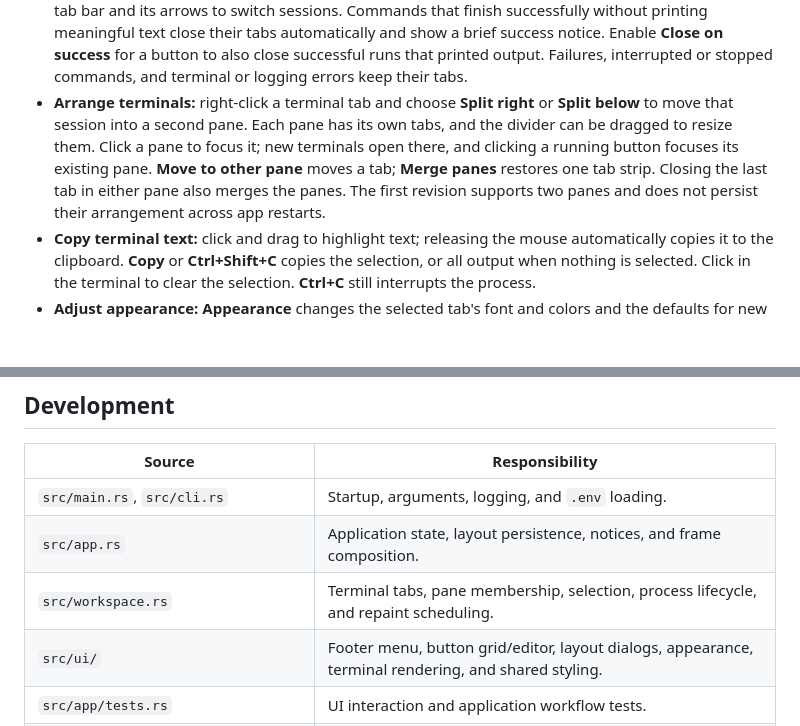
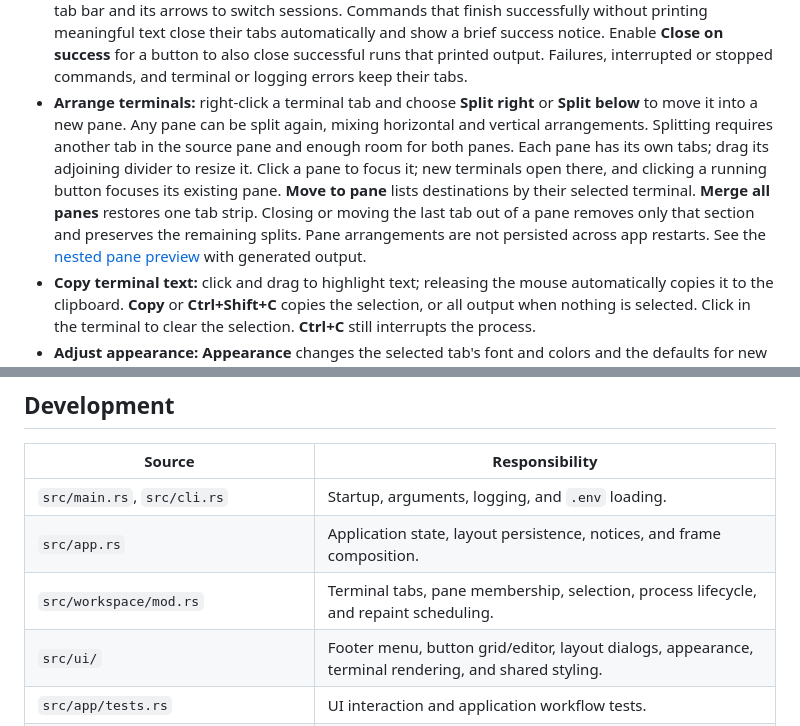
Before and after one commit to cdbierl/rs-button-builder, a Markdown page: README.md, 2 parts joined by grey strips. Drawn GitHub-style; blank space fills up the shorter version.

```diff
--- a/README.md
+++ b/README.md
@@ -102,12 +102,16 @@ select a YAML layout file. Dependency versions are recorded in [Cargo.lock](Carg
   button to also close successful runs that printed output. Failures, interrupted
   or stopped commands, and terminal or logging errors keep their tabs.
 - **Arrange terminals:** right-click a terminal tab and choose **Split right** or
-  **Split below** to move that session into a second pane. Each pane has its own
-  tabs, and the divider can be dragged to resize them. Click a pane to focus it;
-  new terminals open there, and clicking a running button focuses its existing
-  pane. **Move to other pane** moves a tab; **Merge panes** restores one tab strip.
-  Closing the last tab in either pane also merges the panes. The first revision
-  supports two panes and does not persist their arrangement across app restarts.
+  **Split below** to move it into a new pane. Any pane can be split again, mixing
+  horizontal and vertical arrangements. Splitting requires another tab in the
+  source pane and enough room for both panes. Each pane has its own tabs; drag
+  its adjoining divider to resize it. Click a pane to focus it; new terminals
+  open there, and clicking a running button focuses its existing pane.
+  **Move to pane** lists destinations by their selected terminal.
+  **Merge all panes** restores one tab strip. Closing or moving the last tab out
+  of a pane removes only that section and preserves the remaining splits.
+  Pane arrangements are not persisted across app restarts.
+  See the [nested pane preview](docs/images/terminal-panes.png) with generated output.
 - **Copy terminal text:** click and drag to highlight text; releasing the mouse
   automatically copies it to the clipboard. **Copy** or **Ctrl+Shift+C** copies the
   selection, or all output when nothing is selected. Click in the terminal to clear
@@ -249,7 +253,7 @@ two-second timeout if storage stalls. Log files and `.env` are excluded from Git
 | --- | --- |
 | `src/main.rs`, `src/cli.rs` | Startup, arguments, logging, and `.env` loading. |
 | `src/app.rs` | Application state, layout persistence, notices, and frame composition. |
-| `src/workspace.rs` | Terminal tabs, pane membership, selection, process lifecycle, and repaint scheduling. |
+| `src/workspace/mod.rs` | Terminal tabs, pane membership, selection, process lifecycle, and repaint scheduling. |
 | `src/ui/` | Footer menu, button grid/editor, layout dialogs, appearance, terminal rendering, and shared styling. |
 | `src/app/tests.rs` | UI interaction and application workflow tests. |
 | `src/layout_config.rs`, `src/config_picker.rs` | YAML persistence and layout selection. |
```
Also changed, not shown: docs/images/terminal-panes.png (added), 8 other files.
